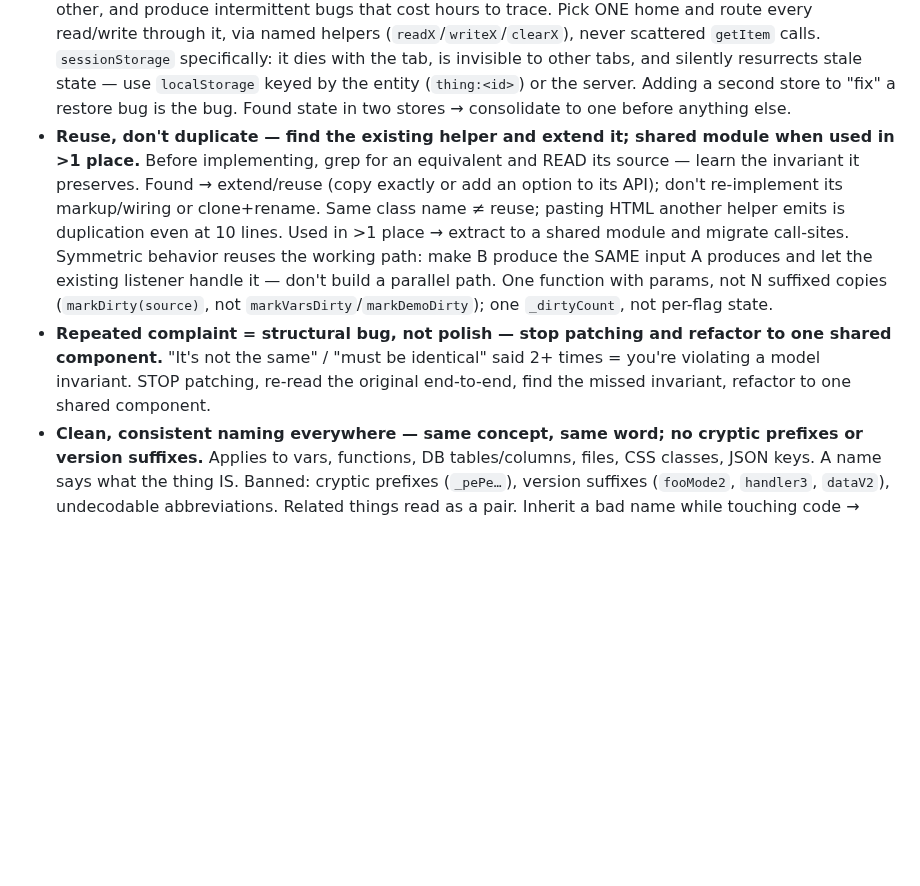
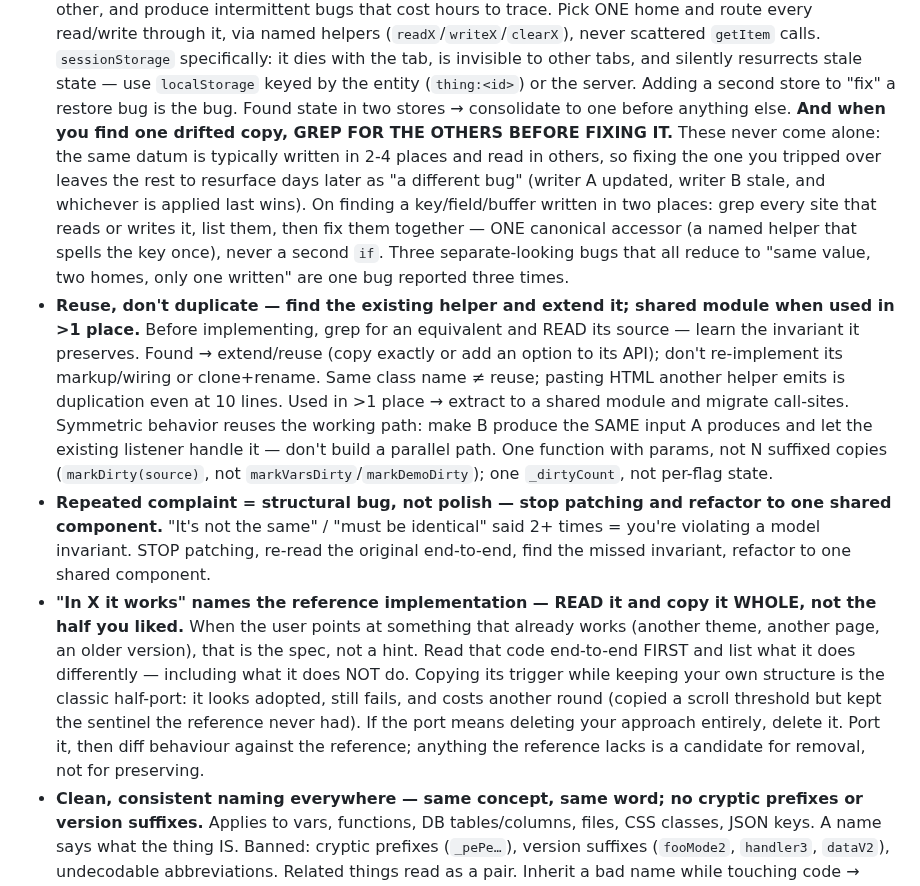
Before and after one commit to microbians/AI.SKILLS, a Markdown page: CLAUDE.Global/CLAUDE.md, the part around one of its changes. Rendered like a GitHub page; blank space fills up the shorter version.

```diff
--- a/CLAUDE.Global/CLAUDE.md
+++ b/CLAUDE.Global/CLAUDE.md
@@ -32,10 +38,13 @@ Each rule = a terse headline (the law) + enforcement detail (the tests that clos
   Single-file code edits go through the direct Edit tool (clear diff for the user). Heredoc python/replace scripts are reserved for JSON translation files (structured key edits) and genuine multi-file same-pattern changes.
 - **ONE store per piece of state — and `sessionStorage` is banned.**
   Never let the same state live in two places (sessionStorage + localStorage, store + URL, cache + server copy): they drift, overwrite each other, and produce intermittent bugs that cost hours to trace. Pick ONE home and route every read/write through it, via named helpers (`readX`/`writeX`/`clearX`), never scattered `getItem` calls. `sessionStorage` specifically: it dies with the tab, is invisible to other tabs, and silently resurrects stale state — use `localStorage` keyed by the entity (`thing:<id>`) or the server. Adding a second store to "fix" a restore bug is the bug. Found state in two stores → consolidate to one before anything else.
+  **And when you find one drifted copy, GREP FOR THE OTHERS BEFORE FIXING IT.** These never come alone: the same datum is typically written in 2-4 places and read in others, so fixing the one you tripped over leaves the rest to resurface days later as "a different bug" (writer A updated, writer B stale, and whichever is applied last wins). On finding a key/field/buffer written in two places: grep every site that reads or writes it, list them, then fix them together — ONE canonical accessor (a named helper that spells the key once), never a second `if`. Three separate-looking bugs that all reduce to "same value, two homes, only one written" are one bug reported three times.
 - **Reuse, don't duplicate — find the existing helper and extend it; shared module when used in >1 place.**
   Before implementing, grep for an equivalent and READ its source — learn the invariant it preserves. Found → extend/reuse (copy exactly or add an option to its API); don't re-implement its markup/wiring or clone+rename. Same class name ≠ reuse; pasting HTML another helper emits is duplication even at 10 lines. Used in >1 place → extract to a shared module and migrate call-sites. Symmetric behavior reuses the working path: make B produce the SAME input A produces and let the existing listener handle it — don't build a parallel path. One function with params, not N suffixed copies (`markDirty(source)`, not `markVarsDirty`/`markDemoDirty`); one `_dirtyCount`, not per-flag state.
 - **Repeated complaint = structural bug, not polish — stop patching and refactor to one shared component.**
   "It's not the same" / "must be identical" said 2+ times = you're violating a model invariant. STOP patching, re-read the original end-to-end, find the missed invariant, refactor to one shared component.
+- **"In X it works" names the reference implementation — READ it and copy it WHOLE, not the half you liked.**
+  When the user points at something that already works (another theme, another page, an older version), that is the spec, not a hint. Read that code end-to-end FIRST and list what it does differently — including what it does NOT do. Copying its trigger while keeping your own structure is the classic half-port: it looks adopted, still fails, and costs another round (copied a scroll threshold but kept the sentinel the reference never had). If the port means deleting your approach entirely, delete it. Port it, then diff behaviour against the reference; anything the reference lacks is a candidate for removal, not for preserving.
 - **Clean, consistent naming everywhere — same concept, same word; no cryptic prefixes or version suffixes.**
   Applies to vars, functions, DB tables/columns, files, CSS classes, JSON keys. A name says what the thing IS. Banned: cryptic prefixes (`_pePe…`), version suffixes (`fooMode2`, `handler3`, `dataV2`), undecodable abbreviations. Related things read as a pair. Inherit a bad name while touching code → rename it (replace_all, verify 0 leftovers). Can't name it clearly → you don't understand it yet.
 - **Never stop, pause, or defer on your own — only the user ends the session.**
```
Also changed, not shown: other parts of CLAUDE.Global/CLAUDE.md (+16 -2 lines).
